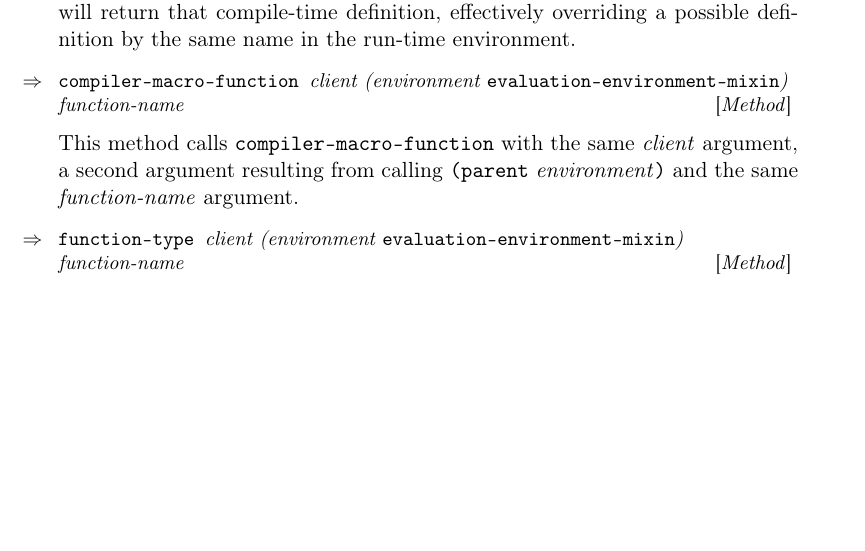
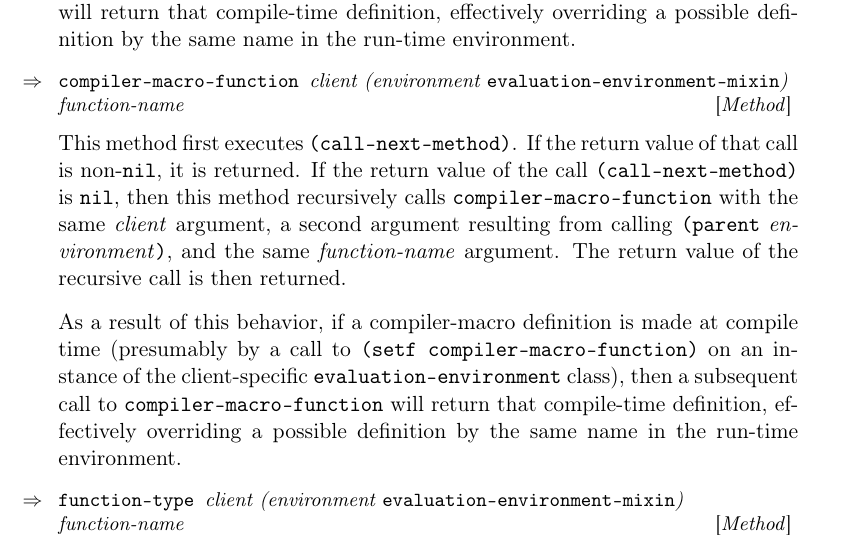
Before and after one commit to s-expressionists/Clostrum, a LaTeX book (Documentation/clostrum.tex, which reads Documentation/chap-evaluation-environment.tex): part of page 23 of 37, cut so that both start at the same text, the shorter picture padded with empty space. Compiled offline with pdfLaTeX.

Commit message:
Improve description of method on COMPILER-MACRO-FUNCTION.

```diff
--- a/Documentation/chap-evaluation-environment.tex
+++ b/Documentation/chap-evaluation-environment.tex
@@ -94,10 +94,22 @@ definition by the same name in the run-time environment.
       evaluation-environment-mixin}) \\ function-name}
 }
 
-This method calls \texttt{compiler-macro-function} with the same
-\textit{client} argument, a second argument resulting from calling
-\texttt{(parent} \textit{environment}\texttt{)} and the same
-  \textit{function-name} argument.
+This method first executes \texttt{(call-next-method)}.  If the return
+value of that call is non-\texttt{nil}, it is returned.  If the return
+value of the call \texttt{(call-next-method)} is \texttt{nil}, then
+this method recursively calls \texttt{compiler-macro-function} with
+the same \textit{client} argument, a second argument resulting from
+calling \texttt{(parent} \textit{environment}\texttt{)}, and the same
+\textit{function-name} argument.  The return value of the recursive
+call is then returned.
+
+As a result of this behavior, if a compiler-macro definition is made
+at compile time (presumably by a call to \texttt{(setf
+  compiler-macro-function)} on an instance of the client-specific
+\texttt{evaluation-environment} class), then a subsequent call to
+\texttt{compiler-macro-function} will return that compile-time
+definition, effectively overriding a possible definition by the same
+name in the run-time environment.
 
 {\small\Defmethod {function-type} {client (environment {\tt
       evaluation-environment-mixin}) \\ function-name}
```
